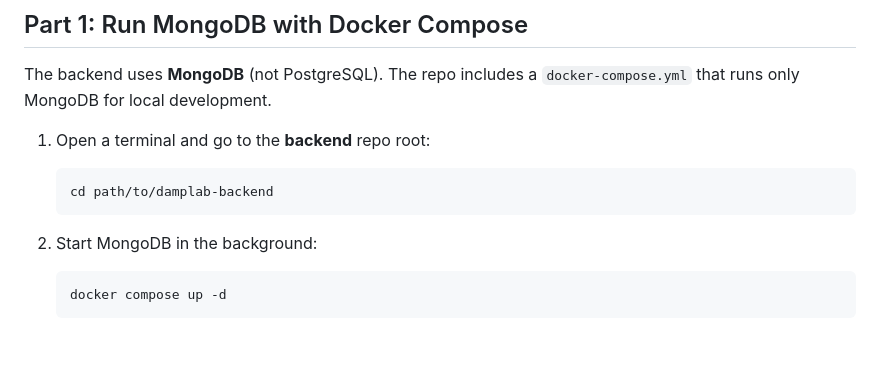
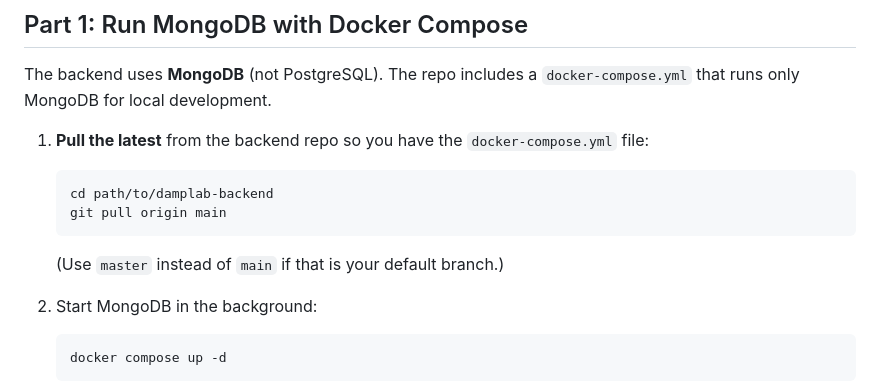
Before and after one commit to hicsail/damplab-ui, a Markdown page: docs/ASSIGNMENT_MONGODB_AND_SERVICES.md, the part around the change. GitHub-like rendering; blank space fills up the shorter version.

Commit message:
backend pull - ass2

````diff
--- a/docs/ASSIGNMENT_MONGODB_AND_SERVICES.md
+++ b/docs/ASSIGNMENT_MONGODB_AND_SERVICES.md
@@ -29,10 +29,12 @@ You should have already completed the first assignment (Hello World) so that bot
 
 The backend uses **MongoDB** (not PostgreSQL). The repo includes a `docker-compose.yml` that runs only MongoDB for local development.
 
-1. Open a terminal and go to the **backend** repo root:
+1. **Pull the latest** from the backend repo so you have the `docker-compose.yml` file:
    ```bash
    cd path/to/damplab-backend
+   git pull origin main
    ```
+   (Use `master` instead of `main` if that is your default branch.)
 
 2. Start MongoDB in the background:
    ```bash
````
